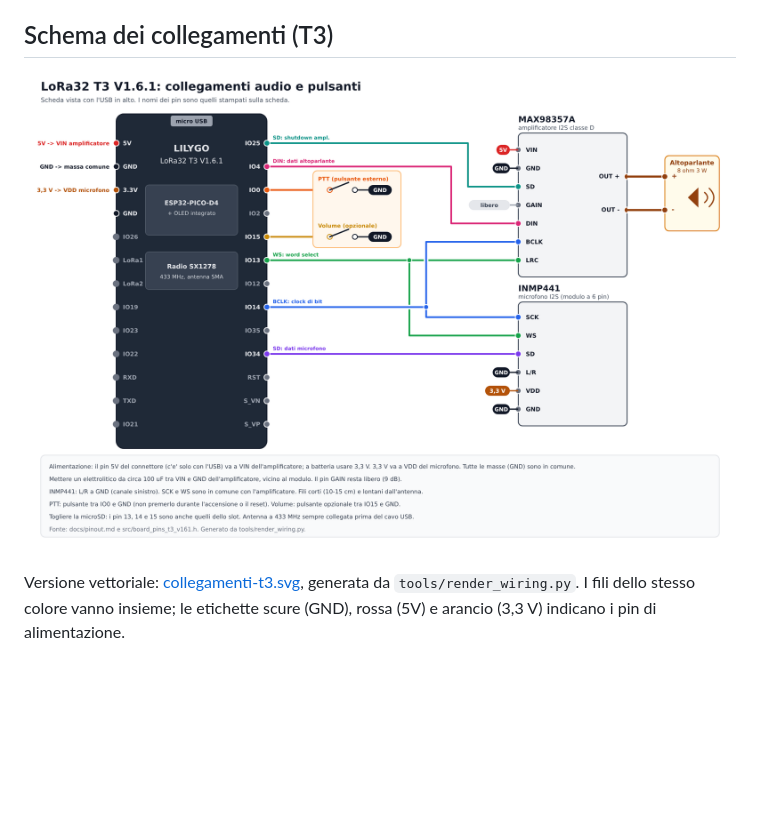
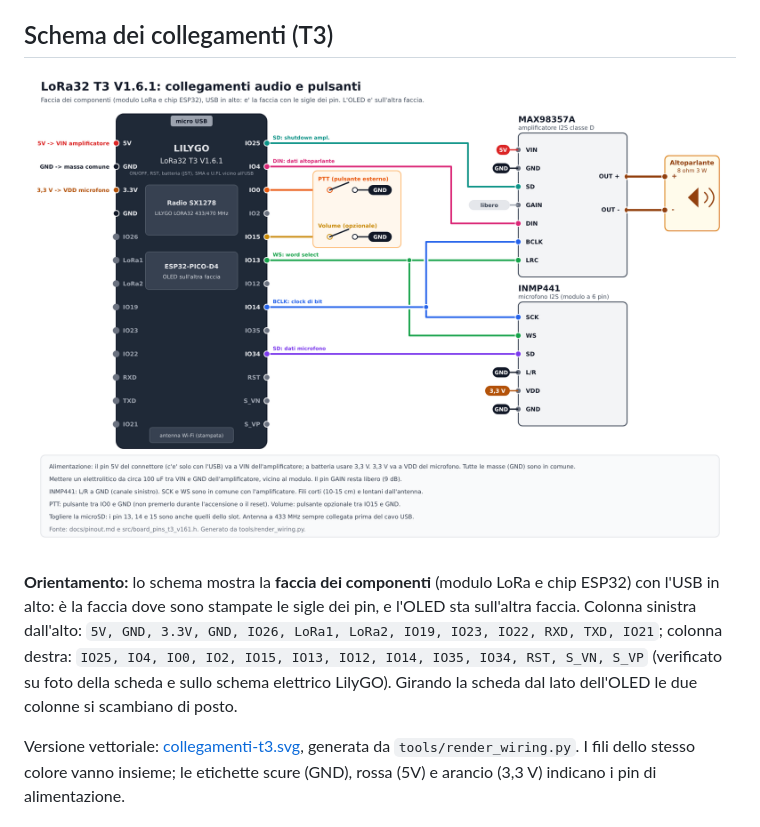
Before and after one commit to IU5HJU/LoRa-Codec-2-RTX, a Markdown page: docs/pinout.md, the part around the change. Rendered like a GitHub page; pictures changed too: docs/images/collegamenti-t3.png; blank space fills up the shorter version.

```diff
--- a/docs/pinout.md
+++ b/docs/pinout.md
@@ -18,6 +18,8 @@ Scheda confermata dalla foto: serigrafia **T3_V1.6.1**, modulo LoRa 433/470 MHz,
 ## Schema dei collegamenti (T3)
 
 ![Collegamenti della LoRa32 T3 V1.6.1](images/collegamenti-t3.png)
+
+**Orientamento:** lo schema mostra la **faccia dei componenti** (modulo LoRa e chip ESP32) con l'USB in alto: è la faccia dove sono stampate le sigle dei pin, e l'OLED sta sull'altra faccia. Colonna sinistra dall'alto: `5V, GND, 3.3V, GND, IO26, LoRa1, LoRa2, IO19, IO23, IO22, RXD, TXD, IO21`; colonna destra: `IO25, IO4, IO0, IO2, IO15, IO13, IO12, IO14, IO35, IO34, RST, S_VN, S_VP` (verificato su foto della scheda e sullo schema elettrico LilyGO). Girando la scheda dal lato dell'OLED le due colonne si scambiano di posto.
 
 Versione vettoriale: [collegamenti-t3.svg](images/collegamenti-t3.svg), generata da `tools/render_wiring.py`.
 I fili dello stesso colore vanno insieme; le etichette scure (GND), rossa (5V) e arancio (3,3 V) indicano i pin di alimentazione.
```
Also changed, not shown: 2 other files.
